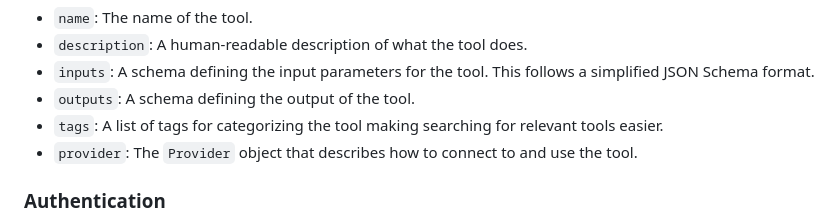
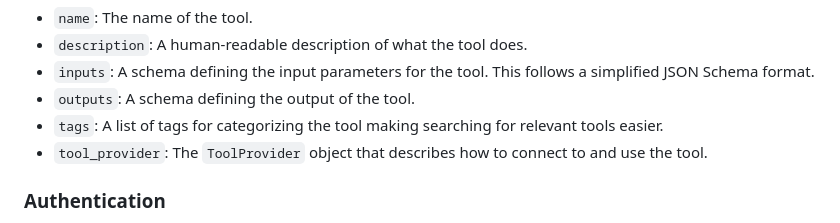
Before and after one commit to universal-tool-calling-protocol/python-utcp, a Markdown page: README.md, the part around the change. GitHub-like rendering.

Commit message:
Rename to tool_provider

```diff
--- a/README.md
+++ b/README.md
@@ -183,7 +183,7 @@ Each tool is defined by the `Tool` model.
 *   `inputs`: A schema defining the input parameters for the tool. This follows a simplified JSON Schema format.
 *   `outputs`: A schema defining the output of the tool.
 *   `tags`: A list of tags for categorizing the tool making searching for relevant tools easier.
-*   `provider`: The `Provider` object that describes how to connect to and use the tool.
+*   `tool_provider`: The `ToolProvider` object that describes how to connect to and use the tool.
 
 ### Authentication
 
```
